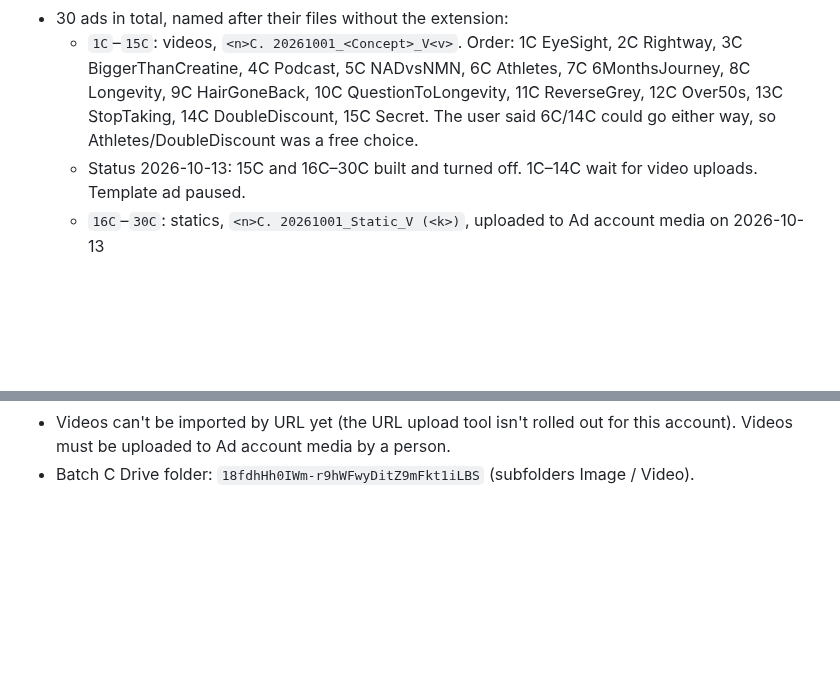
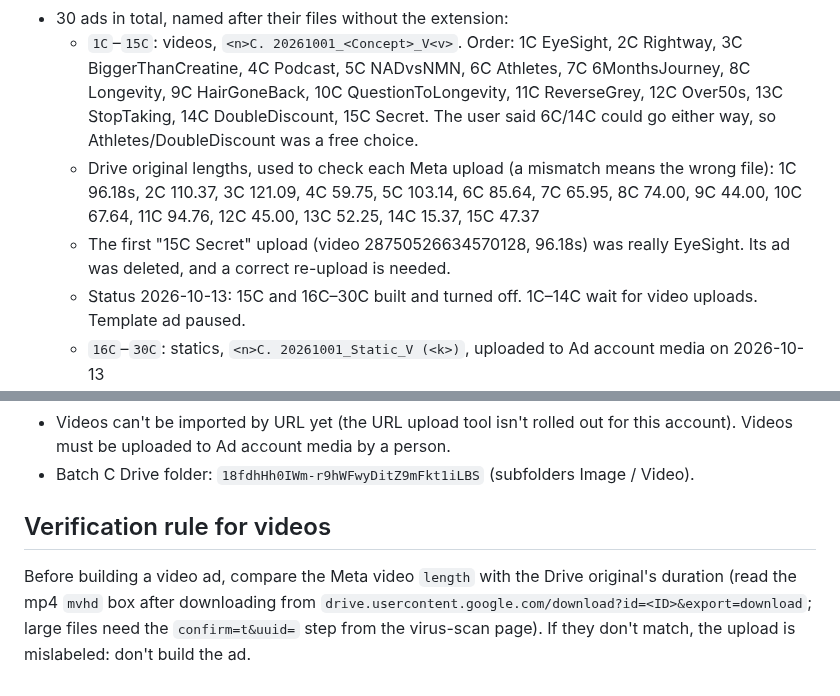
Before and after one commit to mediagoldshorecapital-source/Merin, a Markdown page: meta-ads-playbook.md, 2 parts joined by grey strips. GitHub-like rendering; blank space fills up the shorter version.

Commit message:
Playbook: Drive reference lengths and video verification rule
Co-Authored-By: Claude Opus 5.5 <noreply@anthropic.com>
Claude-Session: https://claude.ai/code/session_018D2ucWbodk68LtGvhR2Qit

```diff
--- a/meta-ads-playbook.md
+++ b/meta-ads-playbook.md
@@ -76,6 +76,8 @@ New test ad sets go into the **Testing** campaign. The budget sits at the campai
 - Template ad: copy of ad set 84's `2B. 20260930_Static_V (9)` (same copy, link, Page, Instagram)
 - 30 ads in total, named after their files without the extension:
   - `1C`–`15C`: videos, `<n>C. 20261001_<Concept>_V<v>`. Order: 1C EyeSight, 2C Rightway, 3C BiggerThanCreatine, 4C Podcast, 5C NADvsNMN, 6C Athletes, 7C 6MonthsJourney, 8C Longevity, 9C HairGoneBack, 10C QuestionToLongevity, 11C ReverseGrey, 12C Over50s, 13C StopTaking, 14C DoubleDiscount, 15C Secret. The user said 6C/14C could go either way, so Athletes/DoubleDiscount was a free choice.
+  - Drive original lengths, used to check each Meta upload (a mismatch means the wrong file): 1C 96.18s, 2C 110.37, 3C 121.09, 4C 59.75, 5C 103.14, 6C 85.64, 7C 65.95, 8C 74.00, 9C 44.00, 10C 67.64, 11C 94.76, 12C 45.00, 13C 52.25, 14C 15.37, 15C 47.37
+  - The first "15C Secret" upload (video 28750526634570128, 96.18s) was really EyeSight. Its ad was deleted, and a correct re-upload is needed.
   - Status 2026-10-13: 15C and 16C–30C built and turned off. 1C–14C wait for video uploads. Template ad paused.
   - `16C`–`30C`: statics, `<n>C. 20261001_Static_V (<k>)`, uploaded to Ad account media on 2026-10-13
 - Process: inventory the files, then send the build list for approval, build all ads turned off, verify every ad reads back with the right file, and turn ads on only after approval.
@@ -108,3 +110,6 @@ Known blockers and fixes:
 - To list a public Drive folder: `curl https://drive.google.com/embeddedfolderview?id=<FOLDER_ID>` (drive.google.com is allowed in this environment's network settings).
 - Videos can't be imported by URL yet (the URL upload tool isn't rolled out for this account). Videos must be uploaded to Ad account media by a person.
 - Batch C Drive folder: `18fdhHh0IWm-r9hWFwyDitZ9mFkt1iLBS` (subfolders Image / Video).
+
+## Verification rule for videos
+Before building a video ad, compare the Meta video `length` with the Drive original's duration (read the mp4 `mvhd` box after downloading from `drive.usercontent.google.com/download?id=<ID>&export=download`; large files need the `confirm=t&uuid=` step from the virus-scan page). If they don't match, the upload is mislabeled: don't build the ad.
```
